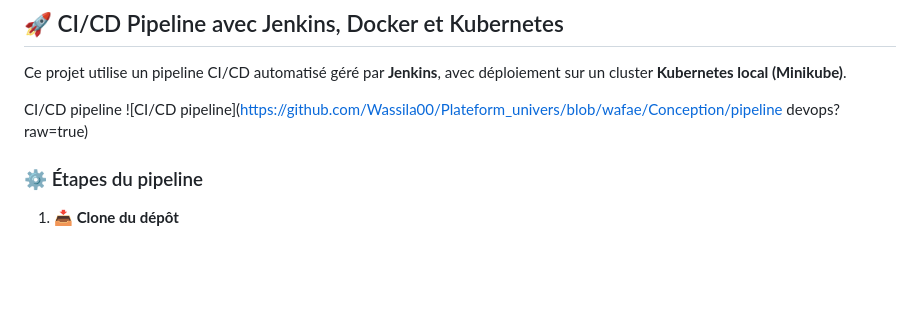
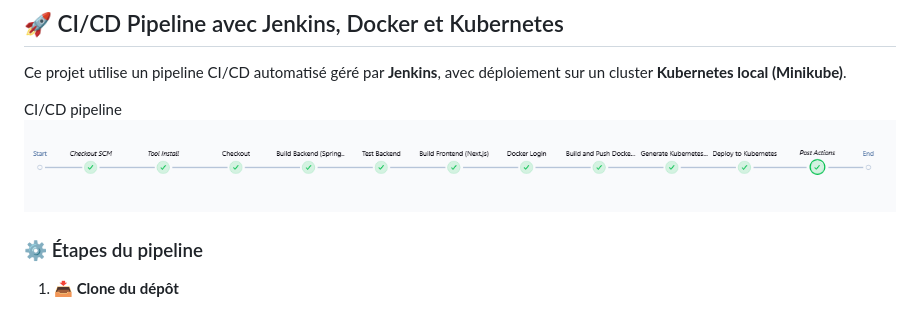
Before and after one commit to Wassila00/Plateform_univers, a Markdown page: README.md, the part around the change. Drawn GitHub-style; blank space fills up the shorter version.

```diff
--- a/README.md
+++ b/README.md
@@ -135,7 +135,7 @@ npm run start-all
 Ce projet utilise un pipeline CI/CD automatisé géré par **Jenkins**, avec déploiement sur un cluster **Kubernetes local (Minikube)**.
 
 CI/CD pipeline
-![CI/CD pipeline](https://github.com/Wassila00/Plateform_univers/blob/wafae/Conception/pipeline devops?raw=true)
+![CI/CD pipeline](https://github.com/Wassila00/Plateform_univers/blob/master/Conception/pipeline%20devops.png?raw=true)
 
 ### ⚙️ Étapes du pipeline
 
```
